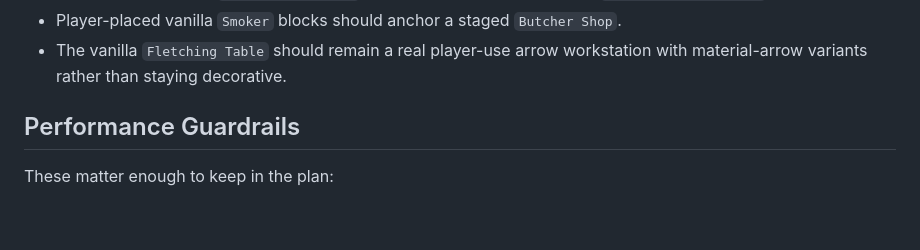
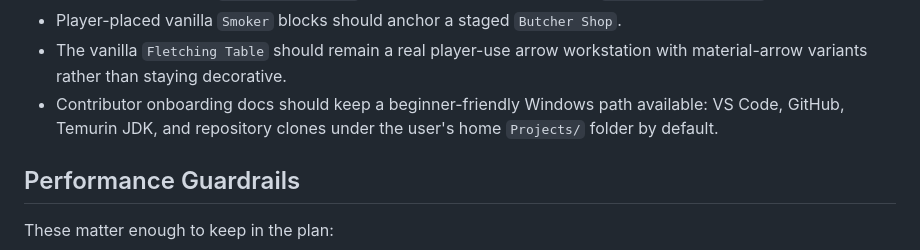
Before and after one commit to rhelwig/LiveVillages, a Markdown page: docs/IMPLEMENTATION-PLAN.md, the part around the change. Drawn GitHub-style; blank space fills up the shorter version.

```diff
--- a/docs/IMPLEMENTATION-PLAN.md
+++ b/docs/IMPLEMENTATION-PLAN.md
@@ -183,6 +183,7 @@ Keep these unless the spec is intentionally changed:
 - Player-placed vanilla `Cartography Table` blocks should anchor a staged `Cartographer's House`.
 - Player-placed vanilla `Smoker` blocks should anchor a staged `Butcher Shop`.
 - The vanilla `Fletching Table` should remain a real player-use arrow workstation with material-arrow variants rather than staying decorative.
+- Contributor onboarding docs should keep a beginner-friendly Windows path available: VS Code, GitHub, Temurin JDK, and repository clones under the user's home `Projects/` folder by default.
 
 ## Performance Guardrails
 
```
Also changed, not shown: README.md (+1 -0 lines), docs/WINDOWS-DEVELOPMENT-SETUP.md (added, +288 -0 lines).
